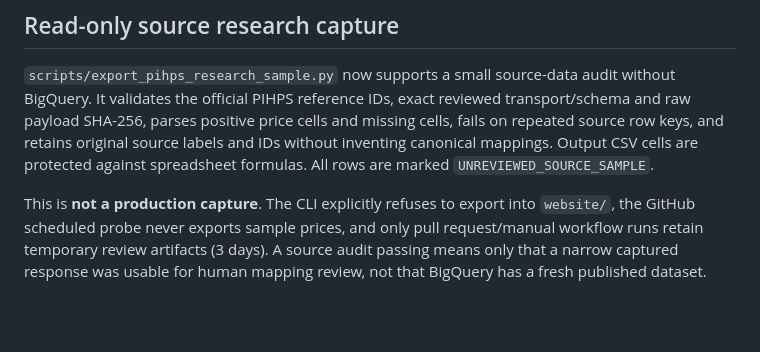
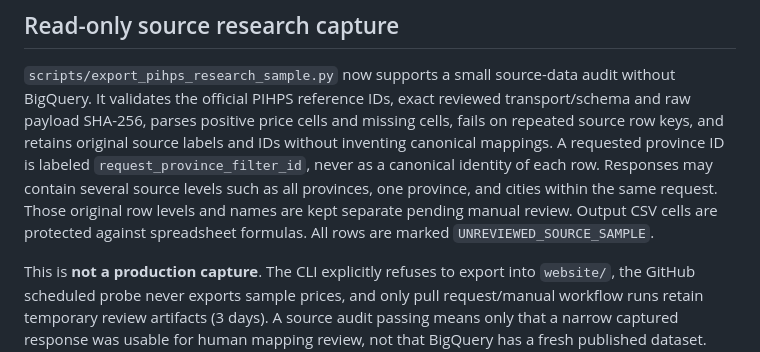
Before and after one commit to Fadhilstat/PanganLens, a Markdown page: docs/data_safety_contract.md, the part around the change. Drawn GitHub-style; blank space fills up the shorter version.

Commit message:
Distinguish PIHPS request province from returned geography

```diff
--- a/docs/data_safety_contract.md
+++ b/docs/data_safety_contract.md
@@ -84,7 +84,11 @@ The website performs a second provenance check before rendering price values. Gi
 without BigQuery. It validates the official PIHPS reference IDs, exact reviewed
 transport/schema and raw payload SHA-256, parses positive price cells and missing
 cells, fails on repeated source row keys, and retains original source labels and IDs
-without inventing canonical mappings. Output CSV cells are protected against
+without inventing canonical mappings. A requested province ID is labeled
+`request_province_filter_id`, never as a canonical identity of each row.
+Responses may contain several source levels such as all provinces, one province,
+and cities within the same request. Those original row levels and names are kept
+separate pending manual review. Output CSV cells are protected against
 spreadsheet formulas. All rows are marked `UNREVIEWED_SOURCE_SAMPLE`.
 
 This is **not a production capture**. The CLI explicitly refuses to export into
```
